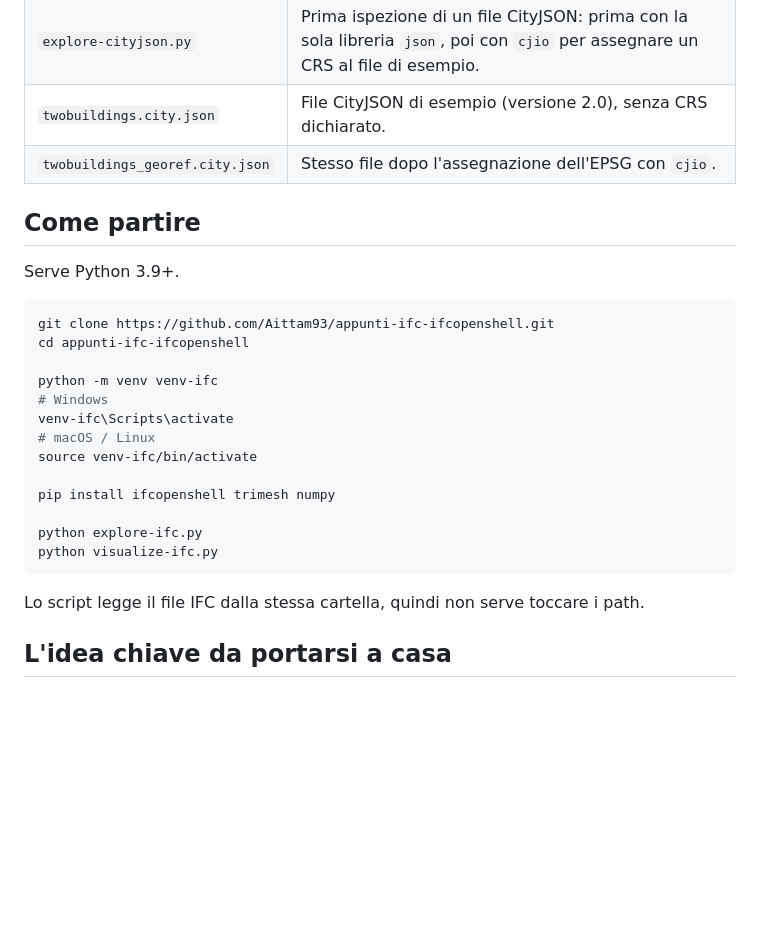
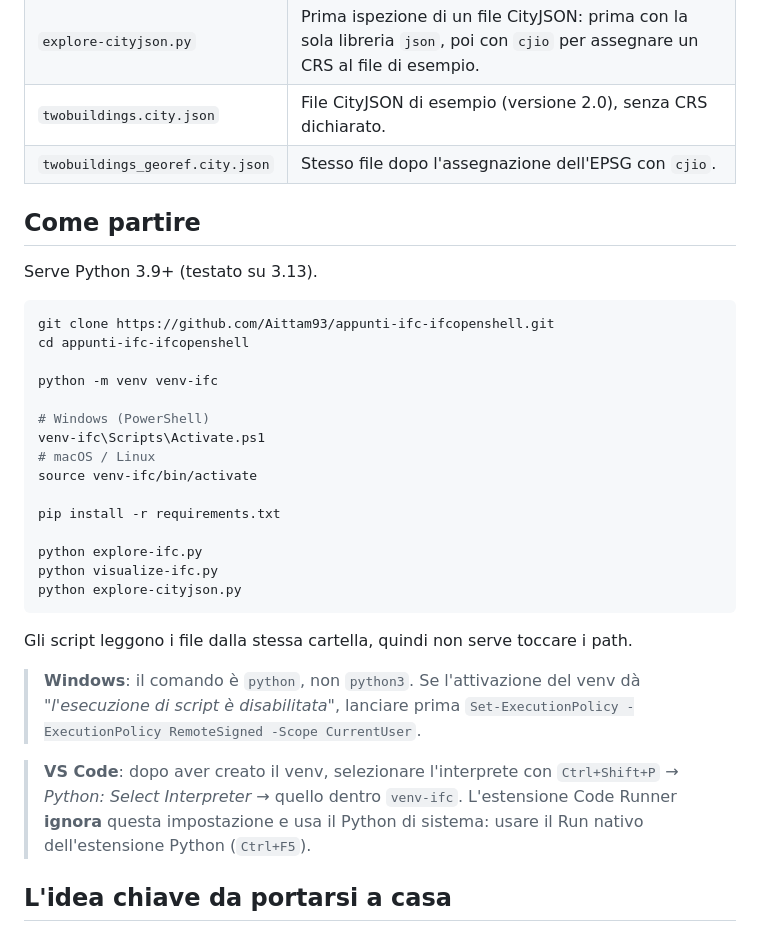
Before and after one commit to Aittam93/appunti-ifc-ifcopenshell, a Markdown page: README.md, the part around the change. GitHub-like rendering; blank space fills up the shorter version.

````diff
--- a/README.md
+++ b/README.md
@@ -17,27 +17,39 @@ L'obiettivo del repo è studiare la pipeline che porta da un file IFC a una web
 | `twobuildings.city.json` | File CityJSON di esempio (versione 2.0), senza CRS dichiarato. |
 | `twobuildings_georef.city.json` | Stesso file dopo l'assegnazione dell'EPSG con `cjio`. |
 
+
 ## Come partire
 
-Serve Python 3.9+.
+Serve Python 3.9+ (testato su 3.13).
 
 ```bash
 git clone https://github.com/Aittam93/appunti-ifc-ifcopenshell.git
 cd appunti-ifc-ifcopenshell
 
 python -m venv venv-ifc
-# Windows
-venv-ifc\Scripts\activate
+
+# Windows (PowerShell)
+venv-ifc\Scripts\Activate.ps1
 # macOS / Linux
 source venv-ifc/bin/activate
 
-pip install ifcopenshell trimesh numpy
+pip install -r requirements.txt
 
 python explore-ifc.py
 python visualize-ifc.py
+python explore-cityjson.py
 ```
 
-Lo script legge il file IFC dalla stessa cartella, quindi non serve toccare i path.
+Gli script leggono i file dalla stessa cartella, quindi non serve toccare i path.
+
+> **Windows**: il comando è `python`, non `python3`. Se l'attivazione del venv dà
+> *"l'esecuzione di script è disabilitata"*, lanciare prima
+> `Set-ExecutionPolicy -ExecutionPolicy RemoteSigned -Scope CurrentUser`.
+
+> **VS Code**: dopo aver creato il venv, selezionare l'interprete con
+> `Ctrl+Shift+P` → *Python: Select Interpreter* → quello dentro `venv-ifc`.
+> L'estensione Code Runner **ignora** questa impostazione e usa il Python di
+> sistema: usare il Run nativo dell'estensione Python (`Ctrl+F5`).
 
 ## L'idea chiave da portarsi a casa
 
````
